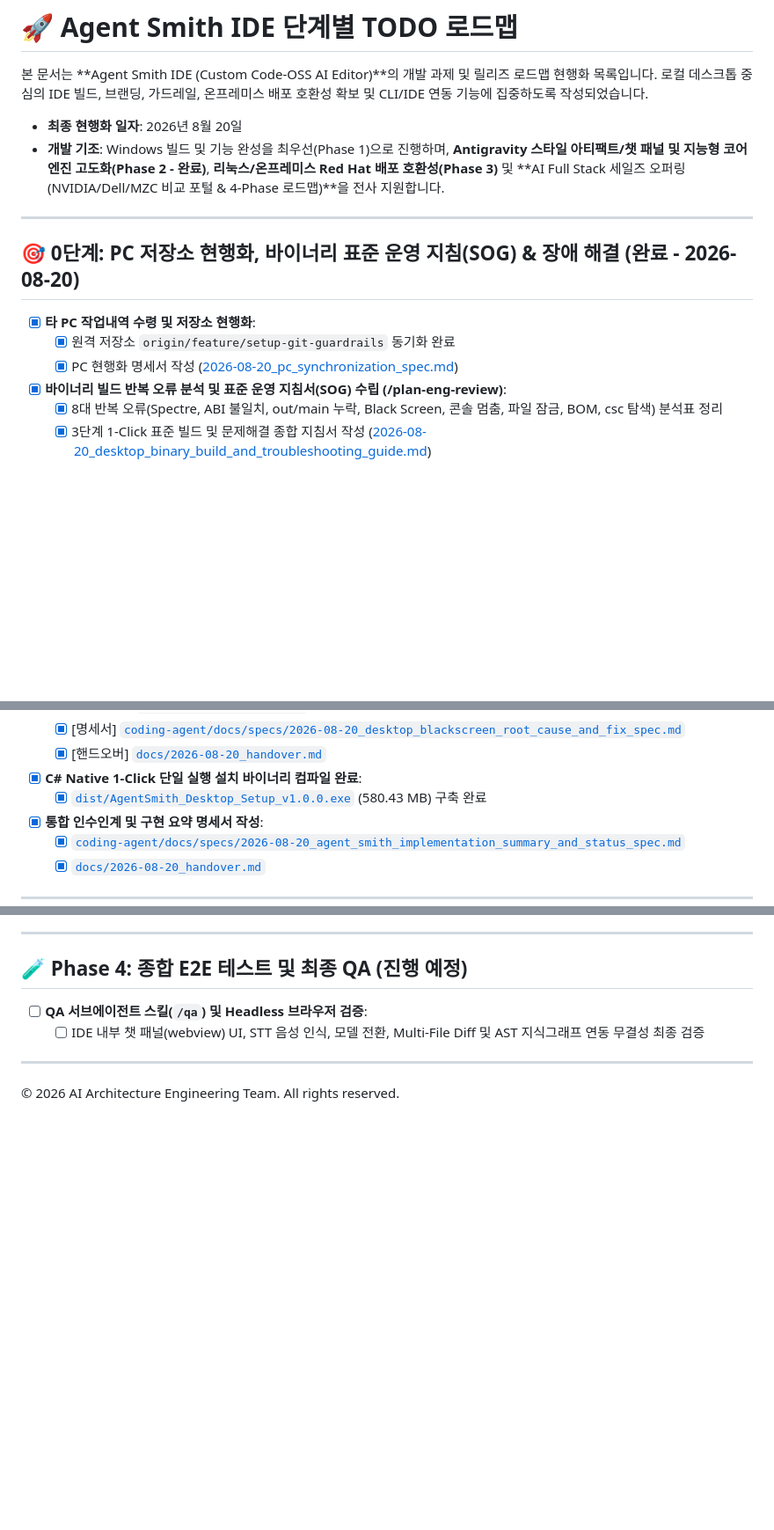
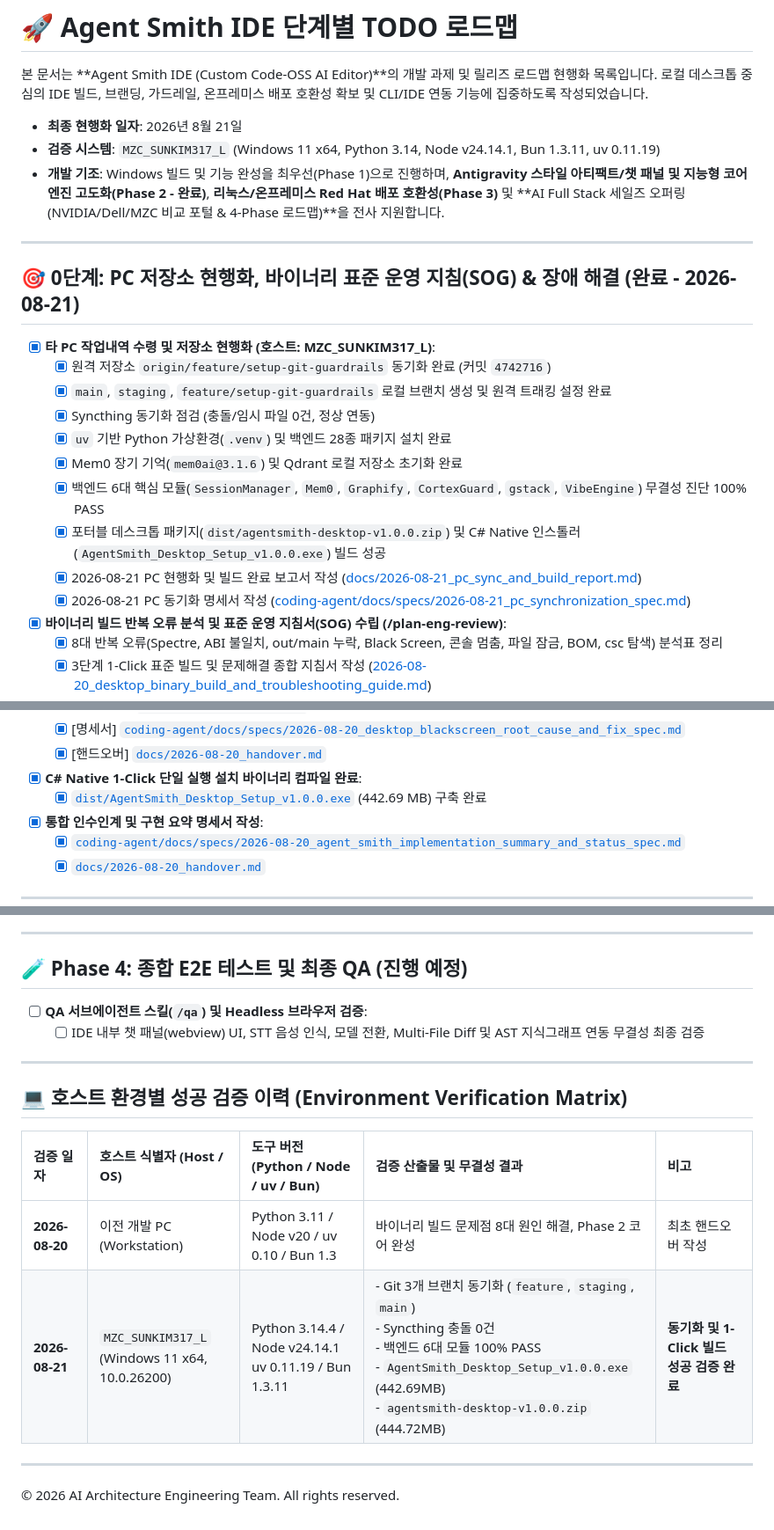
Before and after one commit to kesperinc/agentsmith, a Markdown page: coding-agent/TODO.md, 3 parts joined by grey strips. Shown at 88% size. Rendered like a GitHub page; blank space fills up the shorter version.

Commit message:
docs: MZC_SUNKIM317_L PC 환경 동기화 및 바이너리 빌드 완료 명세서 작성 및 TODO 현행화

```diff
--- a/coding-agent/TODO.md
+++ b/coding-agent/TODO.md
@@ -2,15 +2,23 @@
 
 본 문서는 **Agent Smith IDE (Custom Code-OSS AI Editor)**의 개발 과제 및 릴리즈 로드맵 현행화 목록입니다. 로컬 데스크톱 중심의 IDE 빌드, 브랜딩, 가드레일, 온프레미스 배포 호환성 확보 및 CLI/IDE 연동 기능에 집중하도록 작성되었습니다.
 
-* **최종 현행화 일자**: 2026년 8월 20일
+* **최종 현행화 일자**: 2026년 8월 21일
+* **검증 시스템**: `MZC_SUNKIM317_L` (Windows 11 x64, Python 3.14, Node v24.14.1, Bun 1.3.11, uv 0.11.19)
 * **개발 기조**: Windows 빌드 및 기능 완성을 최우선(Phase 1)으로 진행하며, **Antigravity 스타일 아티팩트/챗 패널 및 지능형 코어 엔진 고도화(Phase 2 - 완료)**, **리눅스/온프레미스 Red Hat 배포 호환성(Phase 3)** 및 **AI Full Stack 세일즈 오퍼링(NVIDIA/Dell/MZC 비교 포털 & 4-Phase 로드맵)**을 전사 지원합니다.
 
 ---
 
-## 🎯 0단계: PC 저장소 현행화, 바이너리 표준 운영 지침(SOG) & 장애 해결 (완료 - 2026-08-20)
-- [x] **타 PC 작업내역 수령 및 저장소 현행화**:
-  - [x] 원격 저장소 `origin/feature/setup-git-guardrails` 동기화 완료
-  - [x] PC 현행화 명세서 작성 ([2026-08-20_pc_synchronization_spec.md](file:///c:/dev/antigravity-workspace/agentsmith/coding-agent/docs/specs/2026-08-20_pc_synchronization_spec.md))
+## 🎯 0단계: PC 저장소 현행화, 바이너리 표준 운영 지침(SOG) & 장애 해결 (완료 - 2026-08-21)
+- [x] **타 PC 작업내역 수령 및 저장소 현행화 (호스트: MZC_SUNKIM317_L)**:
+  - [x] 원격 저장소 `origin/feature/setup-git-guardrails` 동기화 완료 (커밋 `4742716`)
+  - [x] `main`, `staging`, `feature/setup-git-guardrails` 로컬 브랜치 생성 및 원격 트래킹 설정 완료
+  - [x] Syncthing 동기화 점검 (충돌/임시 파일 0건, 정상 연동)
+  - [x] `uv` 기반 Python 가상환경(`.venv`) 및 백엔드 28종 패키지 설치 완료
+  - [x] Mem0 장기 기억(`mem0ai@3.1.6`) 및 Qdrant 로컬 저장소 초기화 완료
+  - [x] 백엔드 6대 핵심 모듈(`SessionManager`, `Mem0`, `Graphify`, `CortexGuard`, `gstack`, `VibeEngine`) 무결성 진단 100% PASS
+  - [x] 포터블 데스크톱 패키지(`dist/agentsmith-desktop-v1.0.0.zip`) 및 C# Native 인스톨러(`AgentSmith_Desktop_Setup_v1.0.0.exe`) 빌드 성공
+  - [x] 2026-08-21 PC 현행화 및 빌드 완료 보고서 작성 ([docs/2026-08-21_pc_sync_and_build_report.md](file:///c:/dev/antigravity-workspace/agentsmith/docs/2026-08-21_pc_sync_and_build_report.md))
+  - [x] 2026-08-21 PC 동기화 명세서 작성 ([coding-agent/docs/specs/2026-08-21_pc_synchronization_spec.md](file:///c:/dev/antigravity-workspace/agentsmith/coding-agent/docs/specs/2026-08-21_pc_synchronization_spec.md))
 - [x] **바이너리 빌드 반복 오류 분석 및 표준 운영 지침서(SOG) 수립 (/plan-eng-review)**:
   - [x] 8대 반복 오류(Spectre, ABI 불일치, out/main 누락, Black Screen, 콘솔 멈춤, 파일 잠금, BOM, csc 탐색) 분석표 정리
   - [x] 3단계 1-Click 표준 빌드 및 문제해결 종합 지침서 작성 ([2026-08-20_desktop_binary_build_and_troubleshooting_guide.md](file:///c:/dev/antigravity-workspace/agentsmith/coding-agent/docs/2026-08-20_desktop_binary_build_and_troubleshooting_guide.md))
@@ -40,7 +48,7 @@
   - [x] [명세서] [`coding-agent/docs/specs/2026-08-20_desktop_blackscreen_root_cause_and_fix_spec.md`](file:///c:/dev/antigravity-workspace/agentsmith/coding-agent/docs/specs/2026-08-20_desktop_blackscreen_root_cause_and_fix_spec.md)
   - [x] [핸드오버] [`docs/2026-08-20_handover.md`](file:///c:/dev/antigravity-workspace/agentsmith/docs/2026-08-20_handover.md)
 - [x] **C# Native 1-Click 단일 실행 설치 바이너리 컴파일 완료**:
-  - [x] [`dist/AgentSmith_Desktop_Setup_v1.0.0.exe`](file:///c:/dev/antigravity-workspace/agentsmith/dist/AgentSmith_Desktop_Setup_v1.0.0.exe) (580.43 MB) 구축 완료
+  - [x] [`dist/AgentSmith_Desktop_Setup_v1.0.0.exe`](file:///c:/dev/antigravity-workspace/agentsmith/dist/AgentSmith_Desktop_Setup_v1.0.0.exe) (442.69 MB) 구축 완료
 - [x] **통합 인수인계 및 구현 요약 명세서 작성**:
   - [x] [`coding-agent/docs/specs/2026-08-20_agent_smith_implementation_summary_and_status_spec.md`](file:///c:/dev/antigravity-workspace/agentsmith/coding-agent/docs/specs/2026-08-20_agent_smith_implementation_summary_and_status_spec.md)
   - [x] [`docs/2026-08-20_handover.md`](file:///c:/dev/antigravity-workspace/agentsmith/docs/2026-08-20_handover.md)
@@ -194,4 +202,13 @@
 
 ---
 
+## 💻 호스트 환경별 성공 검증 이력 (Environment Verification Matrix)
+
+| 검증 일자 | 호스트 식별자 (Host / OS) | 도구 버전 (Python / Node / uv / Bun) | 검증 산출물 및 무결성 결과 | 비고 |
+| :--- | :--- | :--- | :--- | :--- |
+| **2026-08-20** | 이전 개발 PC (Workstation) | Python 3.11 / Node v20 / uv 0.10 / Bun 1.3 | 바이너리 빌드 문제점 8대 원인 해결, Phase 2 코어 완성 | 최초 핸드오버 작성 |
+| **2026-08-21** | `MZC_SUNKIM317_L`<br>(Windows 11 x64, 10.0.26200) | Python 3.14.4 / Node v24.14.1<br>uv 0.11.19 / Bun 1.3.11 | - Git 3개 브랜치 동기화 (`feature`, `staging`, `main`)<br>- Syncthing 충돌 0건<br>- 백엔드 6대 모듈 100% PASS<br>- `AgentSmith_Desktop_Setup_v1.0.0.exe` (442.69MB)<br>- `agentsmith-desktop-v1.0.0.zip` (444.72MB) | **동기화 및 1-Click 빌드 성공 검증 완료** |
+
+---
+
 © 2026 AI Architecture Engineering Team. All rights reserved.
```
Also changed, not shown: docs/2026-08-21_pc_sync_and_build_report.md (added, +85 -0 lines), 1 other file.
